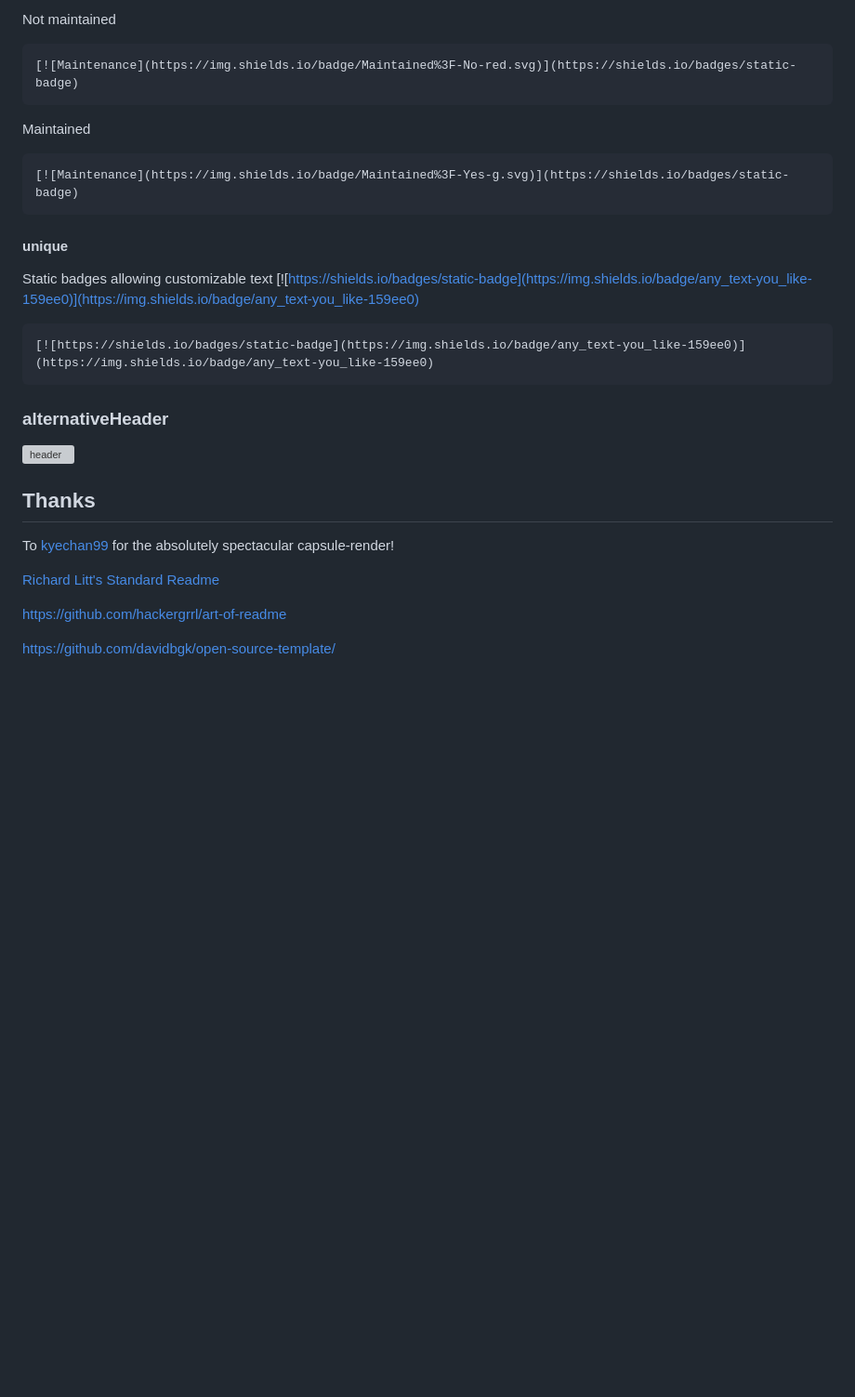
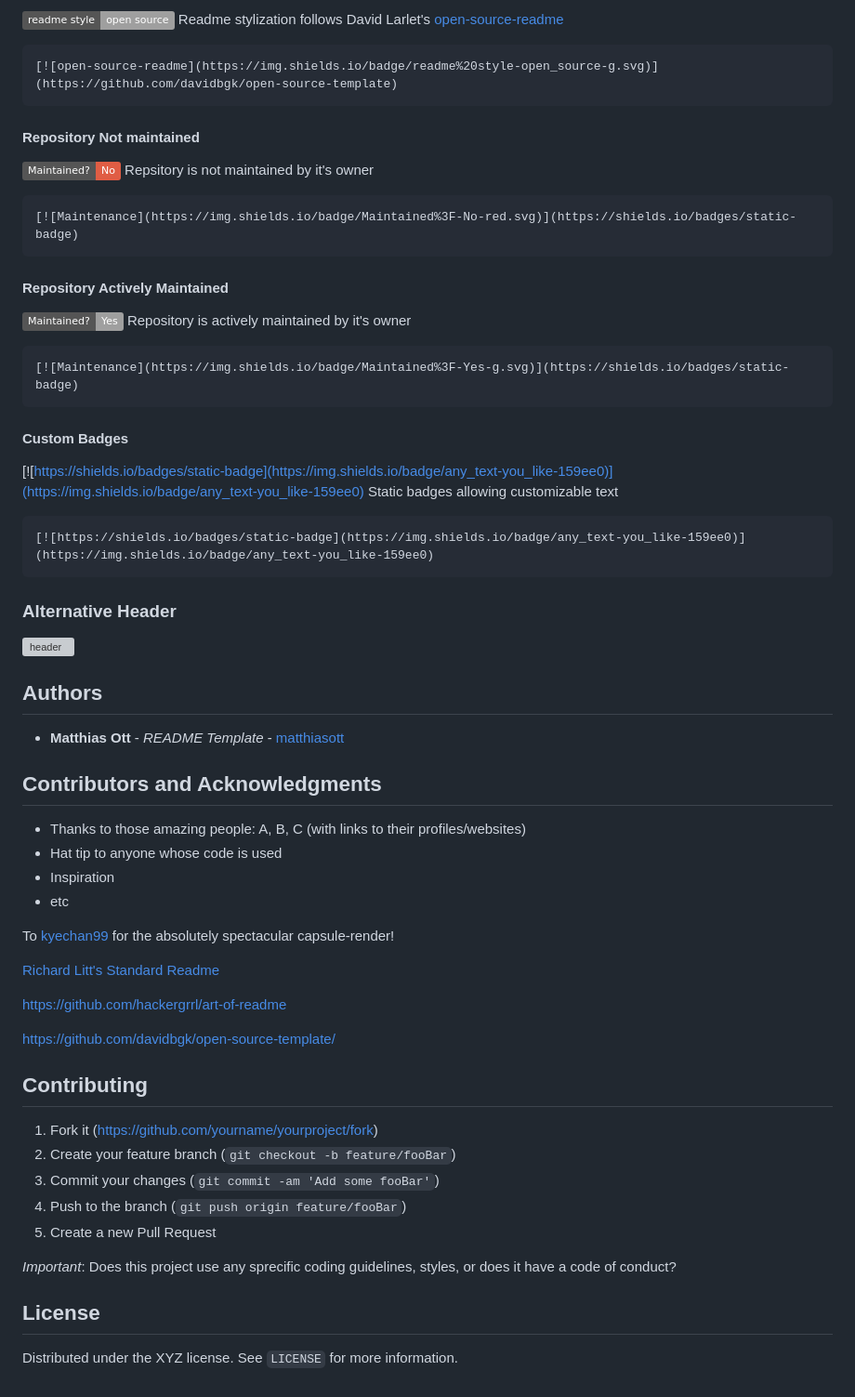
Before and after one commit to zothsu/template, a Markdown page: readme.md, the part around one of its changes. Shown at 93% size. GitHub-like rendering; badges without logos; blank space fills up the shorter version; grey boxes are pictures that could not be loaded.

````diff
--- a/readme.md
+++ b/readme.md
@@ -67,29 +155,51 @@ Note: These add-on's are here for other readme documentaion that might have more
 
-  Not maintained
+[![open-source-readme](https://img.shields.io/badge/readme%20style-open_source-g.svg)](https://github.com/davidbgk/open-source-template) Readme stylization follows David Larlet's [open-source-readme](https://github.com/davidbgk/open-source-template)
+
+  ```md
+  [![open-source-readme](https://img.shields.io/badge/readme%20style-open_source-g.svg)](https://github.com/davidbgk/open-source-template)
+```
+
+  #### Repository Not maintained
+
+[![Maintenance](https://img.shields.io/badge/Maintained%3F-No-red.svg)](https://shields.io/badges/static-badge) Repsitory is not maintained by it's owner
 
   ```md
   [![Maintenance](https://img.shields.io/badge/Maintained%3F-No-red.svg)](https://shields.io/badges/static-badge)
   ```
 
-  Maintained
+  #### Repository Actively Maintained
+  [![Maintenance](https://img.shields.io/badge/Maintained%3F-Yes-g.svg)](https://shields.io/badges/static-badge) Repository is actively maintained by it's owner
 
   ```md
   [![Maintenance](https://img.shields.io/badge/Maintained%3F-Yes-g.svg)](https://shields.io/badges/static-badge)
   ```
 
-  #### unique
+  #### Custom Badges
 
-  Static badges allowing customizable text [![https://shields.io/badges/static-badge](https://img.shields.io/badge/any_text-you_like-159ee0)](https://img.shields.io/badge/any_text-you_like-159ee0)
+  [![https://shields.io/badges/static-badge](https://img.shields.io/badge/any_text-you_like-159ee0)](https://img.shields.io/badge/any_text-you_like-159ee0) Static badges allowing customizable text
 
-  ```
-  [![https://shields.io/badges/static-badge](https://img.shields.io/badge/any_text-you_like-159ee0)](https://img.shields.io/badge/any_text-you_like-159ee0)
+
+```md
+[![https://shields.io/badges/static-badge](https://img.shields.io/badge/any_text-you_like-159ee0)](https://img.shields.io/badge/any_text-you_like-159ee0)
   ```
 
-### alternativeHeader
+### Alternative Header
 
 ![header](https://capsule-render.vercel.app/api?type=wave&color=auto&height=300&section=header&text=application%20name&fontSize=60)
 
-## Thanks
+
+
+## Authors
+
+  - **Matthias Ott** - *README Template* -
+    [matthiasott](https://github.com/matthiasott)
+
+## Contributors and Acknowledgments
+
+  - Thanks to those amazing people: A, B, C (with links to their profiles/websites)
+  - Hat tip to anyone whose code is used
+  - Inspiration
+  - etc
 
 To [kyechan99](https://github.com/kyechan99/capsule-render) for the absolutely spectacular capsule-render!
 
@@ -98,3 +208,25 @@ To [kyechan99](https://github.com/kyechan99/capsule-render) for the absolutely s
 [https://github.com/hackergrrl/art-of-readme](https://github.com/hackergrrl/art-of-readme)
 
 [https://github.com/davidbgk/open-source-template/](https://github.com/davidbgk/open-source-template/)
+
+
+## Contributing
+
+1. Fork it (<https://github.com/yourname/yourproject/fork>)
+2. Create your feature branch (`git checkout -b feature/fooBar`)
+3. Commit your changes (`git commit -am 'Add some fooBar'`)
+4. Push to the branch (`git push origin feature/fooBar`)
+5. Create a new Pull Request
+
+*Important*: Does this project use any sprecific coding guidelines, styles, or does it have a code of conduct?
+
+## License
+
+Distributed under the XYZ license. See ``LICENSE`` for more information.
+
+<!-- Markdown link & img dfn's -->
+[npm-image]: https://img.shields.io/npm/v/datadog-metrics.svg?style=flat-square
+[npm-url]: https://npmjs.org/package/datadog-metrics
+[npm-downloads]: https://img.shields.io/npm/dm/datadog-metrics.svg?style=flat-square
+[travis-image]: https://img.shields.io/travis/dbader/node-datadog-metrics/master.svg?style=flat-square
+[travis-url]: https://travis-ci.org/dbader/node-datadog-metrics
````
Also changed, not shown: other parts of readme.md (+118 -30 lines).
